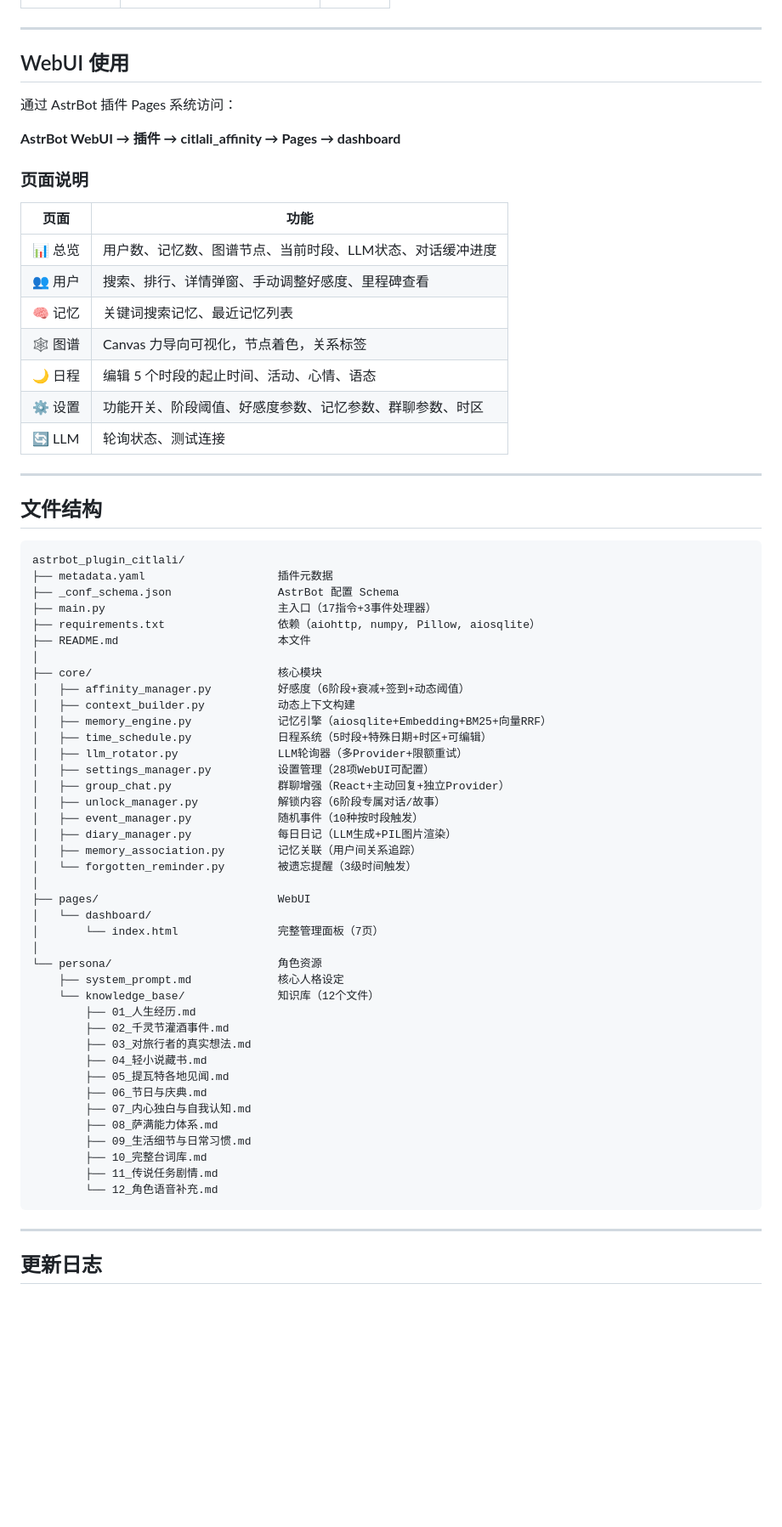
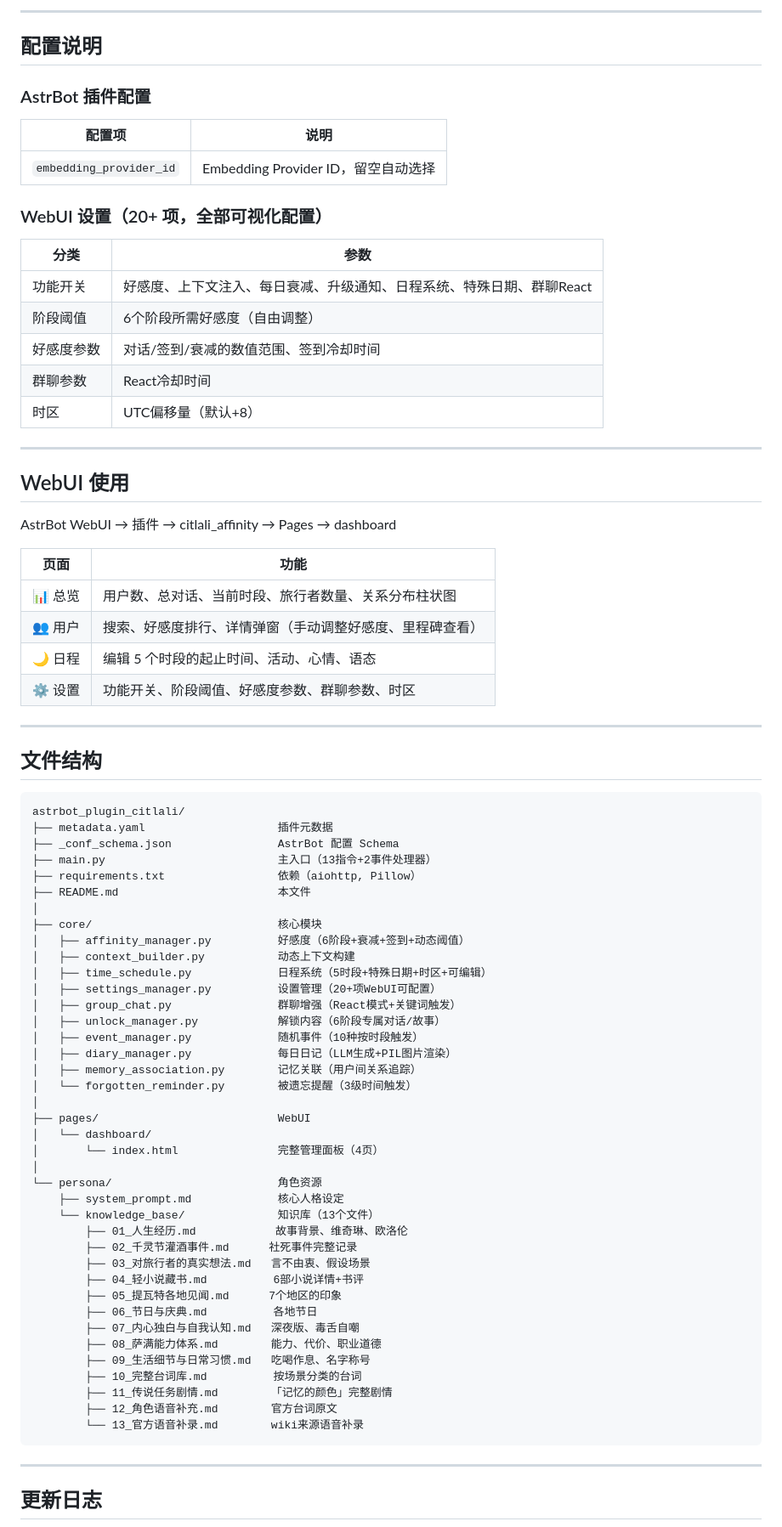
Before and after one commit to wohongshi/astrbot_plugin_citlali, a Markdown page: README.md, the part around one of its changes. Shown at 85% size. Drawn GitHub-style; blank space fills up the shorter version.

````diff
--- a/README.md
+++ b/README.md
@@ -291,23 +279,35 @@ python main.py
+---
+
+## 配置说明
+
+### AstrBot 插件配置
+
+| 配置项 | 说明 |
+|--------|------|
+| `embedding_provider_id` | Embedding Provider ID，留空自动选择 |
+
+### WebUI 设置（20+ 项，全部可视化配置）
+
+| 分类 | 参数 |
+|------|------|
+| 功能开关 | 好感度、上下文注入、每日衰减、升级通知、日程系统、特殊日期、群聊React |
+| 阶段阈值 | 6个阶段所需好感度（自由调整） |
+| 好感度参数 | 对话/签到/衰减的数值范围、签到冷却时间 |
+| 群聊参数 | React冷却时间 |
+| 时区 | UTC偏移量（默认+8） |
 
 ---
 
 ## WebUI 使用
 
-通过 AstrBot 插件 Pages 系统访问：
-
-**AstrBot WebUI → 插件 → citlali_affinity → Pages → dashboard**
-
-### 页面说明
+AstrBot WebUI → 插件 → citlali_affinity → Pages → dashboard
 
 | 页面 | 功能 |
 |------|------|
-| 📊 总览 | 用户数、记忆数、图谱节点、当前时段、LLM状态、对话缓冲进度 |
-| 👥 用户 | 搜索、排行、详情弹窗、手动调整好感度、里程碑查看 |
-| 🧠 记忆 | 关键词搜索记忆、最近记忆列表 |
-| 🕸️ 图谱 | Canvas 力导向可视化，节点着色，关系标签 |
+| 📊 总览 | 用户数、总对话、当前时段、旅行者数量、关系分布柱状图 |
+| 👥 用户 | 搜索、好感度排行、详情弹窗（手动调整好感度、里程碑查看） |
 | 🌙 日程 | 编辑 5 个时段的起止时间、活动、心情、语态 |
-| ⚙️ 设置 | 功能开关、阶段阈值、好感度参数、记忆参数、群聊参数、时区 |
-| 🔄 LLM | 轮询状态、测试连接 |
+| ⚙️ 设置 | 功能开关、阶段阈值、好感度参数、群聊参数、时区 |
 
 ---
 
@@ -317,18 +317,16 @@ python main.py
 astrbot_plugin_citlali/
 ├── metadata.yaml                    插件元数据
 ├── _conf_schema.json                AstrBot 配置 Schema
-├── main.py                          主入口（17指令+3事件处理器）
-├── requirements.txt                 依赖（aiohttp, numpy, Pillow, aiosqlite）
+├── main.py                          主入口（13指令+2事件处理器）
+├── requirements.txt                 依赖（aiohttp, Pillow）
 ├── README.md                        本文件
 │
 ├── core/                            核心模块
 │   ├── affinity_manager.py          好感度（6阶段+衰减+签到+动态阈值）
 │   ├── context_builder.py           动态上下文构建
-│   ├── memory_engine.py             记忆引擎（aiosqlite+Embedding+BM25+向量RRF）
 │   ├── time_schedule.py             日程系统（5时段+特殊日期+时区+可编辑）
-│   ├── llm_rotator.py               LLM轮询器（多Provider+限额重试）
-│   ├── settings_manager.py          设置管理（28项WebUI可配置）
-│   ├── group_chat.py                群聊增强（React+主动回复+独立Provider）
+│   ├── settings_manager.py          设置管理（20+项WebUI可配置）
+│   ├── group_chat.py                群聊增强（React模式+关键词触发）
 │   ├── unlock_manager.py            解锁内容（6阶段专属对话/故事）
 │   ├── event_manager.py             随机事件（10种按时段触发）
 │   ├── diary_manager.py             每日日记（LLM生成+PIL图片渲染）
@@ -337,23 +335,24 @@ astrbot_plugin_citlali/
 │
 ├── pages/                           WebUI
 │   └── dashboard/
-│       └── index.html               完整管理面板（7页）
+│       └── index.html               完整管理面板（4页）
 │
 └── persona/                         角色资源
     ├── system_prompt.md             核心人格设定
-    └── knowledge_base/              知识库（12个文件）
-        ├── 01_人生经历.md
-        ├── 02_千灵节灌酒事件.md
-        ├── 03_对旅行者的真实想法.md
-        ├── 04_轻小说藏书.md
-        ├── 05_提瓦特各地见闻.md
-        ├── 06_节日与庆典.md
-        ├── 07_内心独白与自我认知.md
-        ├── 08_萨满能力体系.md
-        ├── 09_生活细节与日常习惯.md
-        ├── 10_完整台词库.md
-        ├── 11_传说任务剧情.md
-        └── 12_角色语音补充.md
+    └── knowledge_base/              知识库（13个文件）
+        ├── 01_人生经历.md            故事背景、维奇琳、欧洛伦
+        ├── 02_千灵节灌酒事件.md      社死事件完整记录
+        ├── 03_对旅行者的真实想法.md   言不由衷、假设场景
+        ├── 04_轻小说藏书.md          6部小说详情+书评
+        ├── 05_提瓦特各地见闻.md      7个地区的印象
+        ├── 06_节日与庆典.md          各地节日
+        ├── 07_内心独白与自我认知.md   深夜版、毒舌自嘲
+        ├── 08_萨满能力体系.md        能力、代价、职业道德
+        ├── 09_生活细节与日常习惯.md   吃喝作息、名字称号
+        ├── 10_完整台词库.md          按场景分类的台词
+        ├── 11_传说任务剧情.md        「记忆的颜色」完整剧情
+        ├── 12_角色语音补充.md        官方台词原文
+        └── 13_官方语音补录.md        wiki来源语音补录
 ```
 
 ---
````
Also changed, not shown: other parts of README.md (+194 -205 lines).
